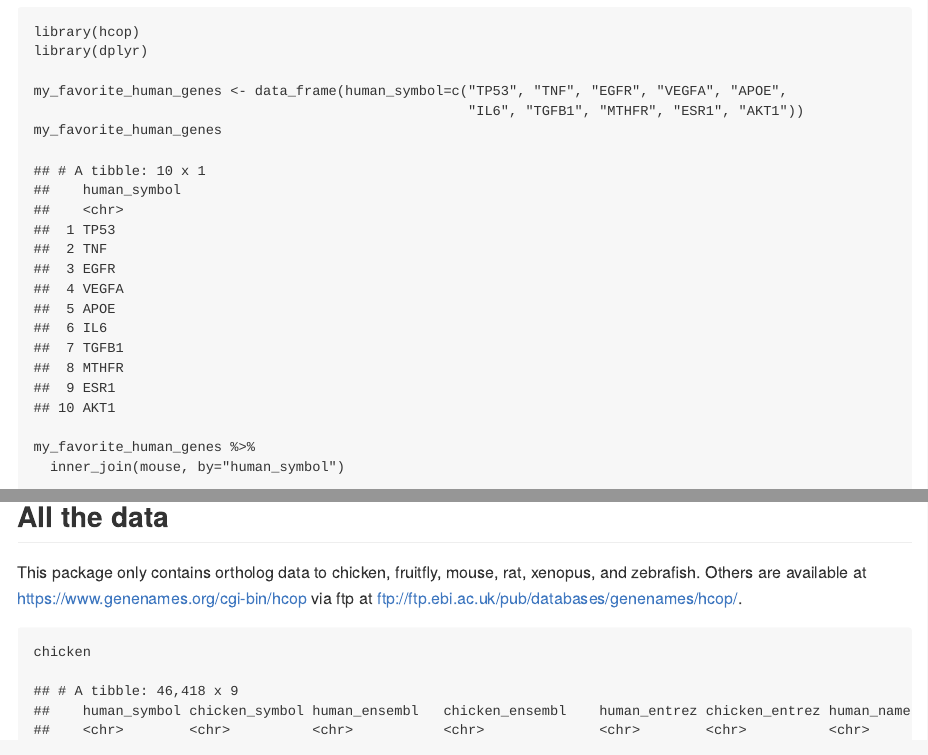
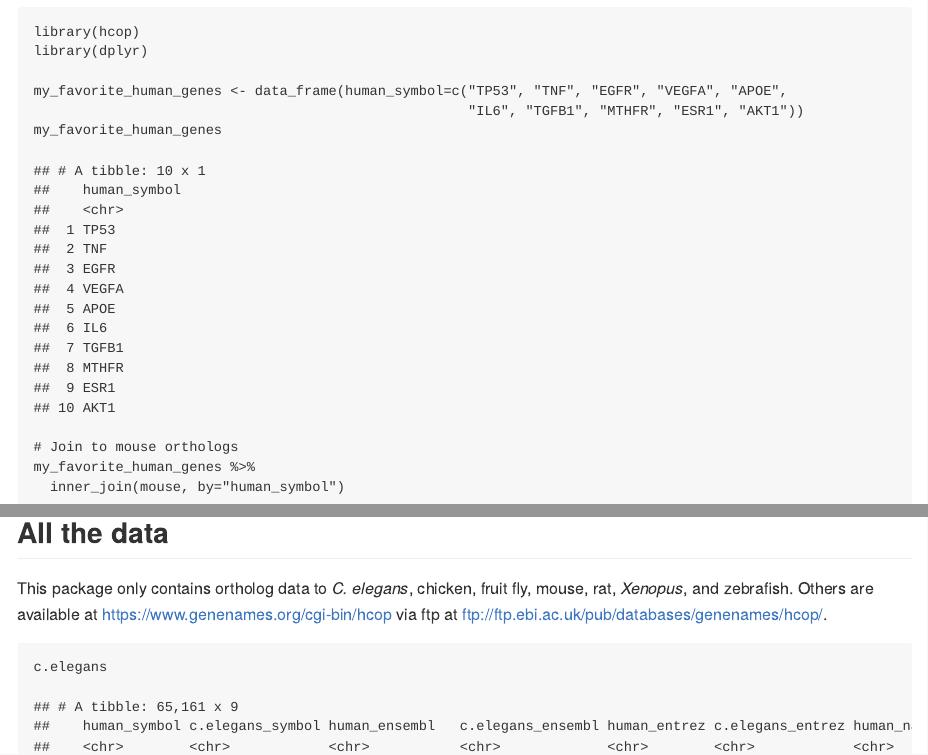
Before and after one commit to stephenturner/hcop, an R Markdown document (README.Rmd): the page in a window 1100 px wide, from 630 px down, and a second part further down, joined at a grey line. The pictures show the output file README.md that the author committed with the source, drawn offline in the style of GitHub.

Commit message:
add c elegans and update readme

````diff
--- a/README.Rmd
+++ b/README.Rmd
@@ -32,5 +32,7 @@ library(dplyr)
 my_favorite_human_genes <- data_frame(human_symbol=c("TP53", "TNF", "EGFR", "VEGFA", "APOE",
                                                      "IL6", "TGFB1", "MTHFR", "ESR1", "AKT1"))
 my_favorite_human_genes
+
+# Join to mouse orthologs
 my_favorite_human_genes %>%
   inner_join(mouse, by="human_symbol")
@@ -39,9 +47,10 @@ my_favorite_human_genes %>%
 
 ## All the data
 
-This package only contains ortholog data to chicken, fruitfly, mouse, rat, xenopus, and zebrafish. Others are available at <https://www.genenames.org/cgi-bin/hcop> via ftp at <ftp://ftp.ebi.ac.uk/pub/databases/genenames/hcop/>.
+This package only contains ortholog data to _C. elegans_, chicken, fruit fly, mouse, rat, _Xenopus_, and zebrafish. Others are available at <https://www.genenames.org/cgi-bin/hcop> via ftp at <ftp://ftp.ebi.ac.uk/pub/databases/genenames/hcop/>.
 
 ```{r}
+c.elegans
 chicken
 fruitfly
 mouse
--- a/data-raw/hcop.R
+++ b/data-raw/hcop.R
@@ -19,7 +19,7 @@ create_ortholog_tibble <- function(organism) {
 }
 create_ortholog_tibble("mouse")
 
-critters <- c("chicken", "fruitfly", "mouse", "rat", "xenopus", "zebrafish")
+critters <- c("c.elegans", "chicken", "fruitfly", "mouse", "rat", "xenopus", "zebrafish")
 
 hcop <- map(critters, create_ortholog_tibble) %>% set_names(critters)
 
@@ -27,5 +27,5 @@ attach(hcop)
 # paste(critters, collapse=", ")
 
 # Save data in the package, and remove the original list objects
-devtools::use_data(chicken, fruitfly, mouse, rat, xenopus, zebrafish, overwrite=TRUE, compress='xz')
+devtools::use_data(c.elegans, chicken, fruitfly, mouse, rat, xenopus, zebrafish, overwrite=TRUE, compress='xz')
 devtools::use_package("tibble")
````
Also changed, not shown: README.md, data/c.elegans.rda (added), README.Rmd (6 more changed lines).
